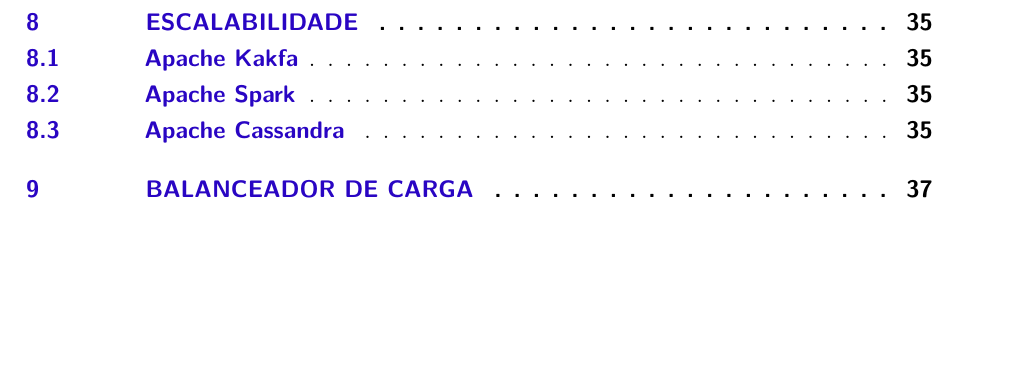
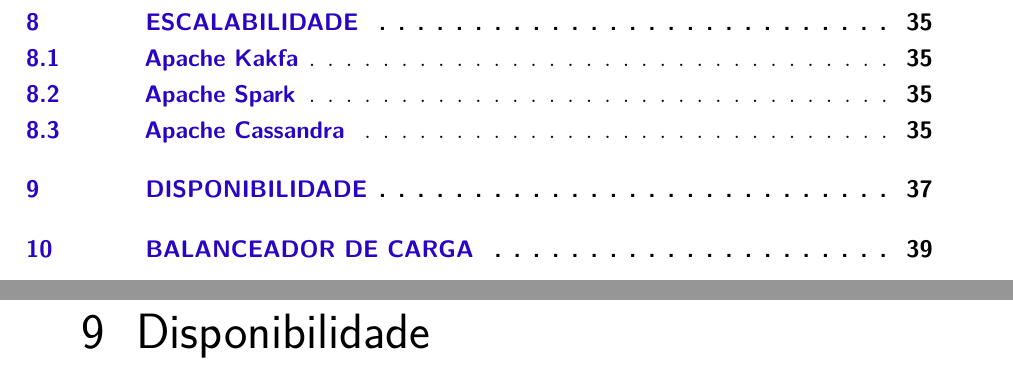
Before and after one commit to dilsousa/tcc-engenharia, a LaTeX thesis (tex/monografia.tex, which reads tex/disponibilidade.tex): part of page 14 of 63 before the commit and two parts of pages 14 and 39 of 65 after it, the two joined at a grey line, cut so that both start at the same text, the shorter picture padded with empty space. Compiled offline with pdfLaTeX.

Commit message:
Update disponibilidade.tex

```diff
--- a/tex/disponibilidade.tex
+++ b/tex/disponibilidade.tex
@@ -0,0 +1 @@
+\chapter{Disponibilidade}
```
